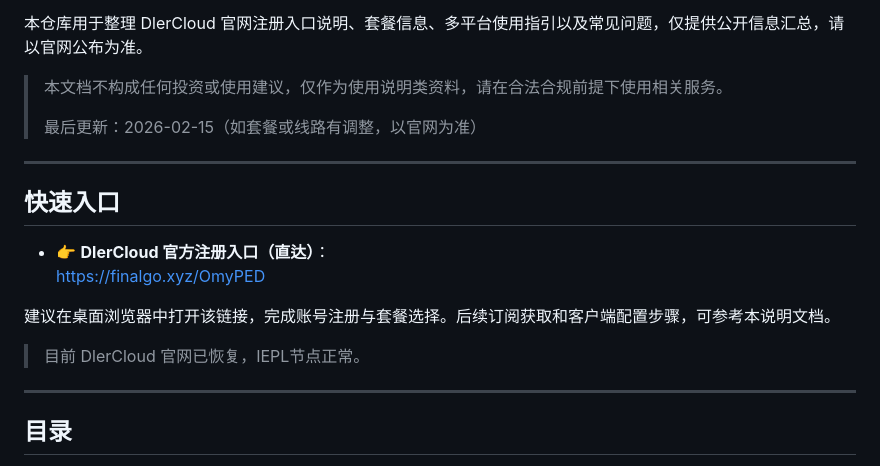
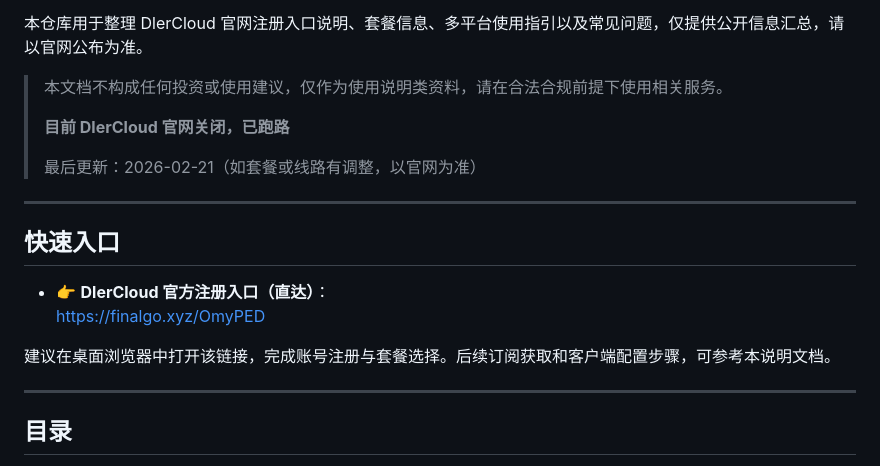
Before and after one commit to jichangbaike/dlercloud, a Markdown page: README.md, the part around the change. Drawn GitHub-style.

Commit message:
已跑路

```diff
--- a/README.md
+++ b/README.md
@@ -7,7 +7,9 @@ DlerCloud（又名“墙洞”）是一家成立于 2018 年的技术流跨境
 
 > 本文档不构成任何投资或使用建议，仅作为使用说明类资料，请在合法合规前提下使用相关服务。
 >
-> 最后更新：2026-02-15（如套餐或线路有调整，以官网为准）
+> **目前 DlerCloud 官网关闭，已跑路**
+>
+> 最后更新：2026-02-21（如套餐或线路有调整，以官网为准）
 
 ---
 
@@ -18,7 +20,7 @@ DlerCloud（又名“墙洞”）是一家成立于 2018 年的技术流跨境
 
 建议在桌面浏览器中打开该链接，完成账号注册与套餐选择。后续订阅获取和客户端配置步骤，可参考本说明文档。
 
-> 目前 DlerCloud 官网已恢复，IEPL节点正常。
+>
 
 ---
 
```
